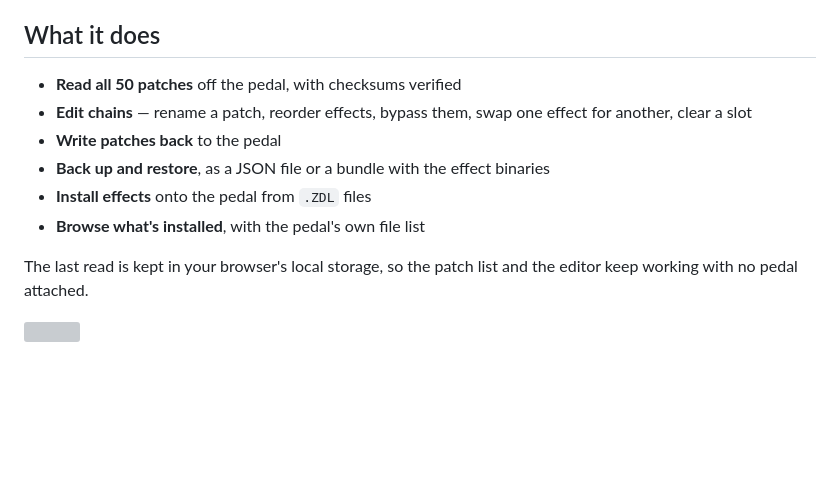
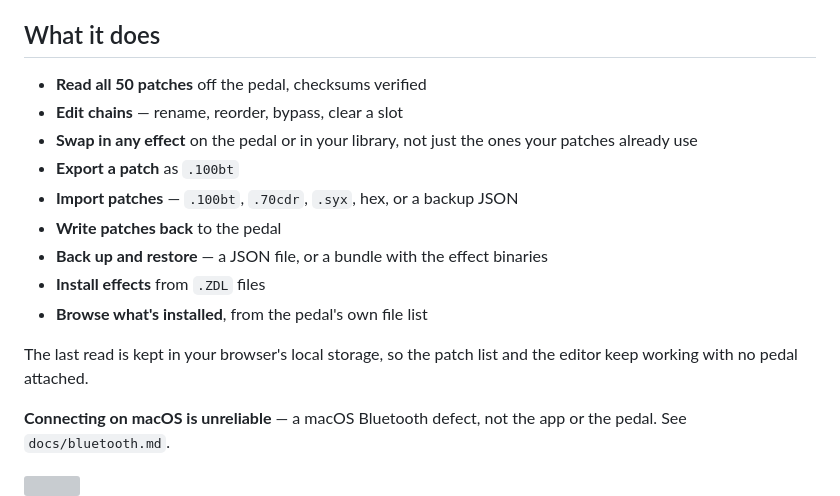
Before and after one commit to 1njected/ms-stompctrl, a Markdown page: README.md, the part around the change. GitHub-like rendering; blank space fills up the shorter version; grey boxes are pictures that could not be loaded.

```diff
--- a/README.md
+++ b/README.md
@@ -16,16 +16,22 @@ machine.
 
 ## What it does
 
-- **Read all 50 patches** off the pedal, with checksums verified
-- **Edit chains** — rename a patch, reorder effects, bypass them, swap one
-  effect for another, clear a slot
+- **Read all 50 patches** off the pedal, checksums verified
+- **Edit chains** — rename, reorder, bypass, clear a slot
+- **Swap in any effect** on the pedal or in your library, not just the ones your
+  patches already use
+- **Export a patch** as `.100bt`
+- **Import patches** — `.100bt`, `.70cdr`, `.syx`, hex, or a backup JSON
 - **Write patches back** to the pedal
-- **Back up and restore**, as a JSON file or a bundle with the effect binaries
-- **Install effects** onto the pedal from `.ZDL` files
-- **Browse what's installed**, with the pedal's own file list
+- **Back up and restore** — a JSON file, or a bundle with the effect binaries
+- **Install effects** from `.ZDL` files
+- **Browse what's installed**, from the pedal's own file list
 
 The last read is kept in your browser's local storage, so the patch list and
 the editor keep working with no pedal attached.
+
+**Connecting on macOS is unreliable** — a macOS Bluetooth defect, not the app or
+the pedal. See `docs/bluetooth.md`.
 
 ![](docs/screenshots/app-fx.png)
 ![](docs/screenshots/app-patches.png)
```
